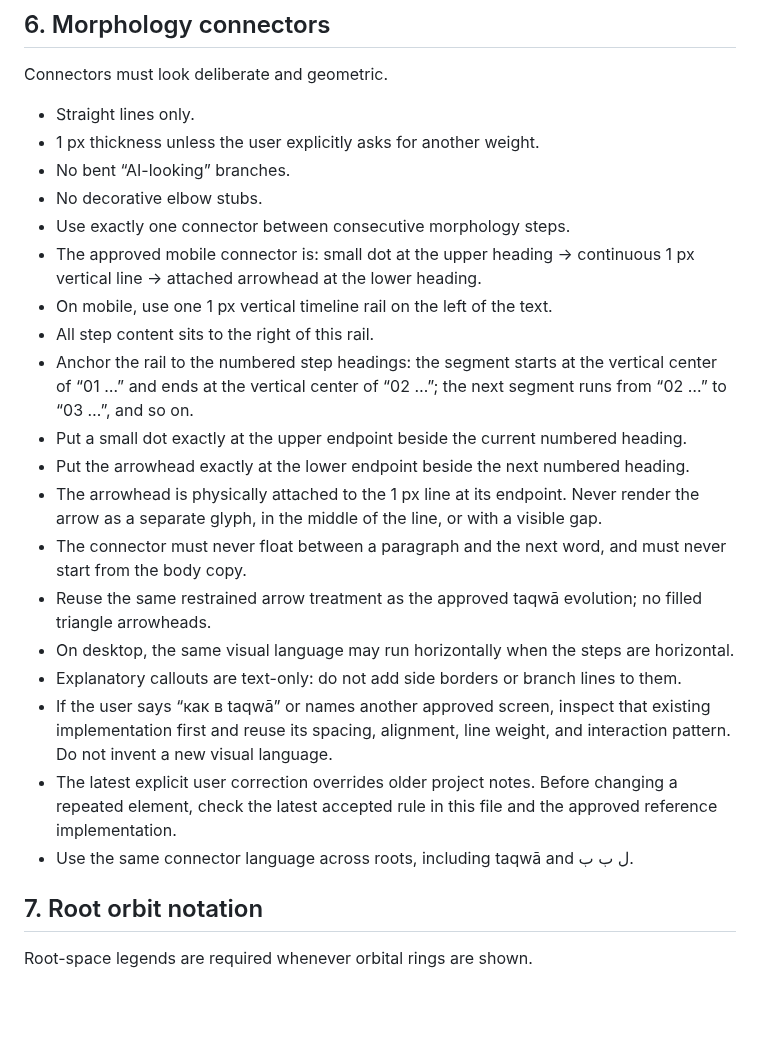
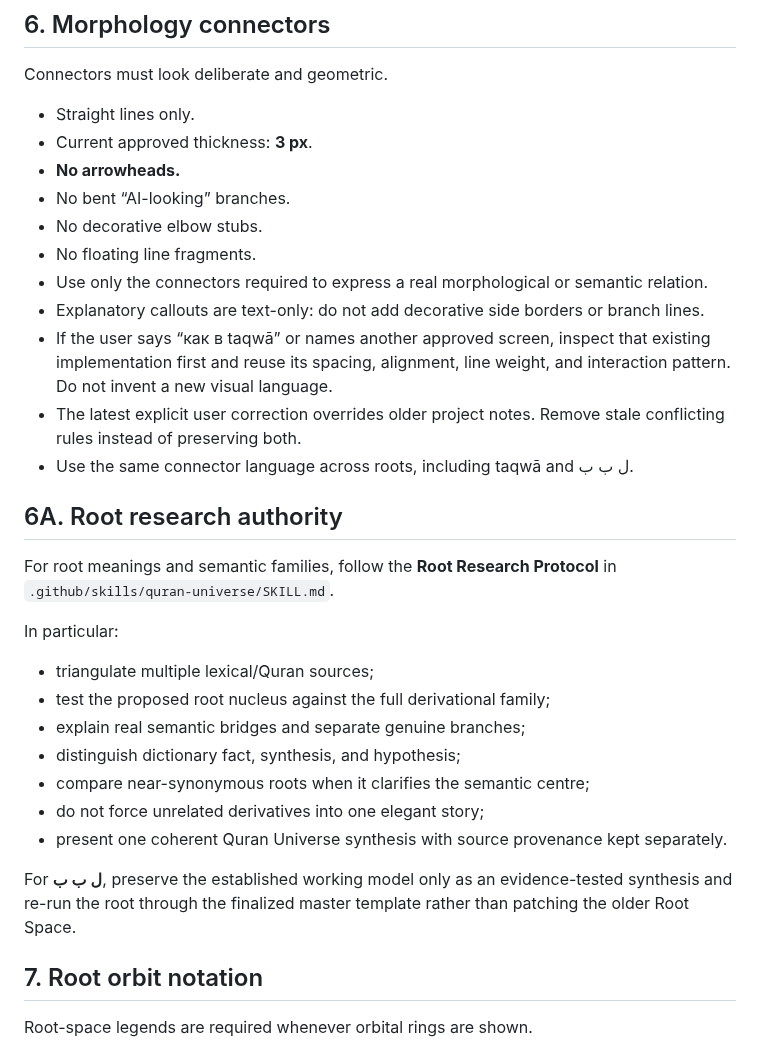
Before and after one commit to Nurilya97/quran-universe-preview, a Markdown page: AGENTS.md, the part around the change. Drawn GitHub-style; blank space fills up the shorter version.

Commit message:
Align agent rules with Quran Universe master template

```diff
--- a/AGENTS.md
+++ b/AGENTS.md
@@ -120,24 +120,31 @@ The full pattern refines this contribution; it does not erase the contribution o
 Connectors must look deliberate and geometric.
 
 - Straight lines only.
-- 1 px thickness unless the user explicitly asks for another weight.
+- Current approved thickness: **3 px**.
+- **No arrowheads.**
 - No bent “AI-looking” branches.
 - No decorative elbow stubs.
-- Use exactly one connector between consecutive morphology steps.
-- The approved mobile connector is: small dot at the upper heading → continuous 1 px vertical line → attached arrowhead at the lower heading.
-- On mobile, use one 1 px vertical timeline rail on the left of the text.
-- All step content sits to the right of this rail.
-- Anchor the rail to the numbered step headings: the segment starts at the vertical center of “01 …” and ends at the vertical center of “02 …”; the next segment runs from “02 …” to “03 …”, and so on.
-- Put a small dot exactly at the upper endpoint beside the current numbered heading.
-- Put the arrowhead exactly at the lower endpoint beside the next numbered heading.
-- The arrowhead is physically attached to the 1 px line at its endpoint. Never render the arrow as a separate glyph, in the middle of the line, or with a visible gap.
-- The connector must never float between a paragraph and the next word, and must never start from the body copy.
-- Reuse the same restrained arrow treatment as the approved taqwā evolution; no filled triangle arrowheads.
-- On desktop, the same visual language may run horizontally when the steps are horizontal.
-- Explanatory callouts are text-only: do not add side borders or branch lines to them.
+- No floating line fragments.
+- Use only the connectors required to express a real morphological or semantic relation.
+- Explanatory callouts are text-only: do not add decorative side borders or branch lines.
 - If the user says “как в taqwā” or names another approved screen, inspect that existing implementation first and reuse its spacing, alignment, line weight, and interaction pattern. Do not invent a new visual language.
-- The latest explicit user correction overrides older project notes. Before changing a repeated element, check the latest accepted rule in this file and the approved reference implementation.
+- The latest explicit user correction overrides older project notes. Remove stale conflicting rules instead of preserving both.
 - Use the same connector language across roots, including taqwā and ل ب ب.
+
+## 6A. Root research authority
+
+For root meanings and semantic families, follow the **Root Research Protocol** in `.github/skills/quran-universe/SKILL.md`.
+
+In particular:
+- triangulate multiple lexical/Quran sources;
+- test the proposed root nucleus against the full derivational family;
+- explain real semantic bridges and separate genuine branches;
+- distinguish dictionary fact, synthesis, and hypothesis;
+- compare near-synonymous roots when it clarifies the semantic centre;
+- do not force unrelated derivatives into one elegant story;
+- present one coherent Quran Universe synthesis with source provenance kept separately.
+
+For **ل ب ب**, preserve the established working model only as an evidence-tested synthesis and re-run the root through the finalized master template rather than patching the older Root Space.
 
 ## 7. Root orbit notation
 
```
